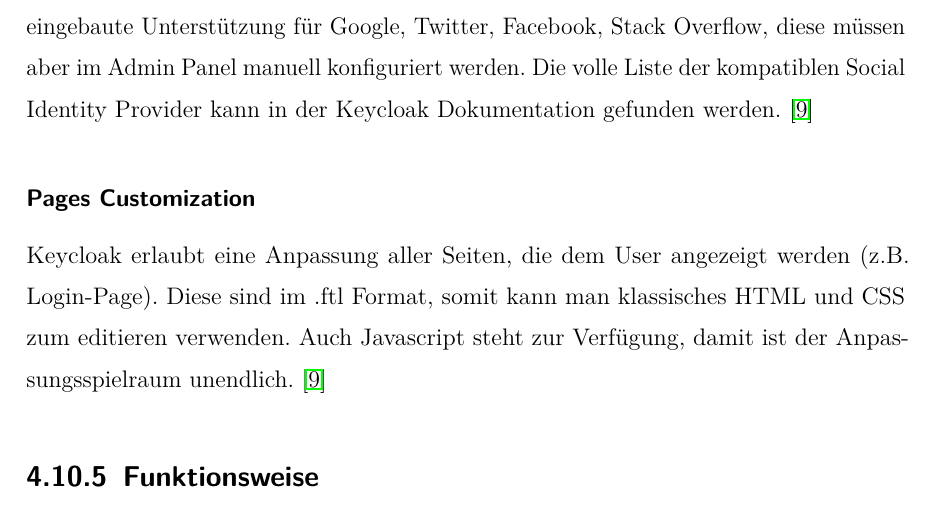
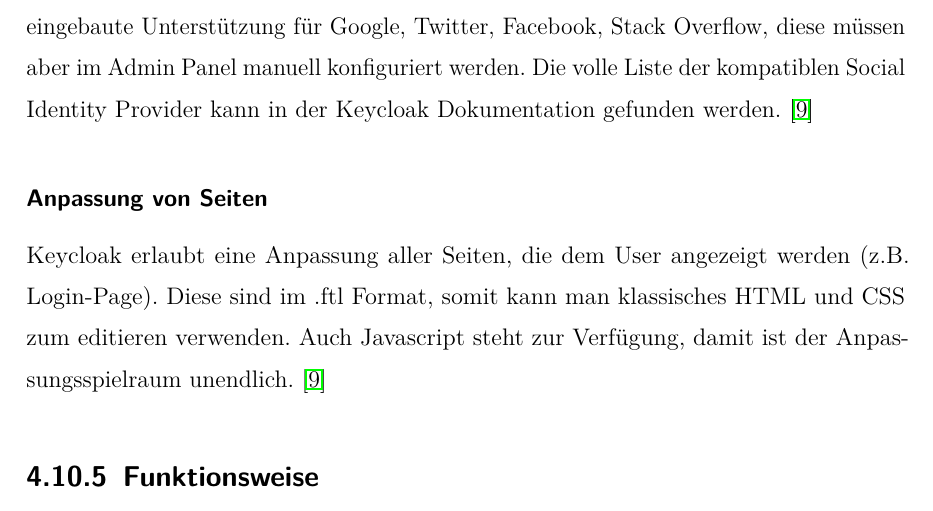
Before and after one commit to Musikfreunde/eazy-menu-docs, a LaTeX thesis (diplomarbeit/thesis.tex, which reads diplomarbeit/sections/technologies.tex): part of page 20 of 40, cut so that both start at the same text. The pictures show the PDF file diplomarbeit/thesis.pdf that the author committed with the source.

Commit message:
Keycloak Doku editiert

```diff
--- a/diplomarbeit/sections/technologies.tex
+++ b/diplomarbeit/sections/technologies.tex
@@ -186,7 +186,7 @@ Keycloak kann auch als Proxy zwischen den Usern und einem oder mehreren externen
 \subsubsection{Social Identity Providers}
 Zusätzlich erlaubt Keycloak die Benutzung von Social Identity Providern. Es hat eine eingebaute Unterstützung für Google, Twitter, Facebook, Stack Overflow, diese müssen aber
 im Admin Panel manuell konfiguriert werden. Die volle Liste der kompatiblen Social Identity Provider kann in der Keycloak Dokumentation gefunden werden. \cite{KeyCloakDZone}
-\subsubsection{Pages Customization}
+\subsubsection{Anpassung von Seiten}
 Keycloak erlaubt eine Anpassung aller Seiten, die dem User angezeigt werden (z.B. Login-Page). Diese sind im .ftl Format, somit kann man klassisches HTML und CSS zum editieren verwenden.
 Auch Javascript steht zur Verfügung, damit ist der Anpassungsspielraum unendlich. \cite{KeyCloakDZone}
 
```
Also changed, not shown: diplomarbeit/thesis.pdf.
